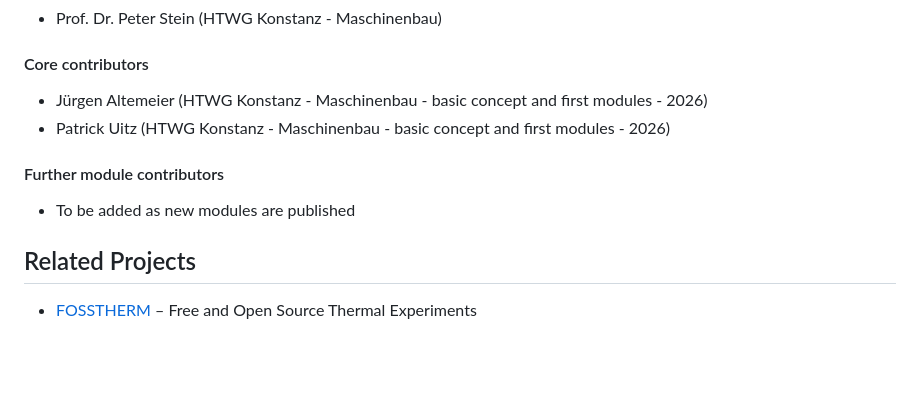
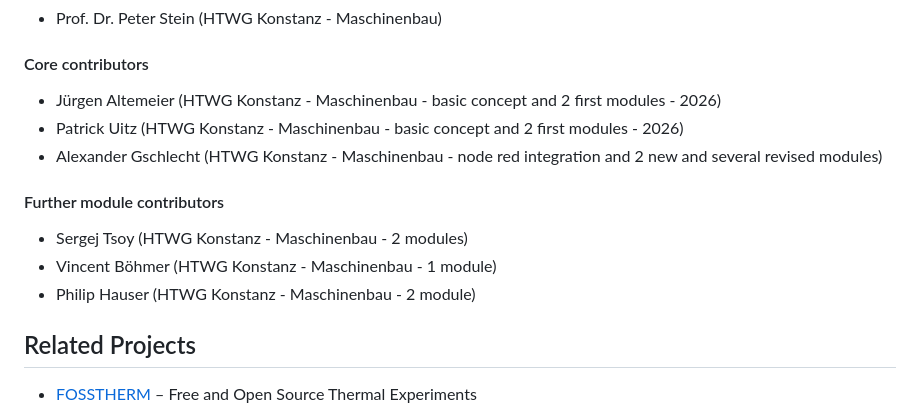
Before and after one commit to prfpeste/FOSSDAQ, a Markdown page: README.md, the part around the change. GitHub-like rendering; blank space fills up the shorter version.

```diff
--- a/README.md
+++ b/README.md
@@ -49,11 +49,14 @@ FOSSDAQ is developed as an open modular measurement system in the context of stu
 - Prof. Dr. Peter Stein (HTWG Konstanz - Maschinenbau)
 
 #### Core contributors
-- Jürgen Altemeier (HTWG Konstanz - Maschinenbau - basic concept and first modules - 2026)
-- Patrick Uitz (HTWG Konstanz - Maschinenbau - basic concept and first modules - 2026)
+- Jürgen Altemeier (HTWG Konstanz - Maschinenbau - basic concept and 2 first modules - 2026)
+- Patrick Uitz (HTWG Konstanz - Maschinenbau - basic concept and 2 first modules - 2026)
+- Alexander Gschlecht (HTWG Konstanz - Maschinenbau - node red integration and 2 new and several revised modules)
 
 #### Further module contributors
-- To be added as new modules are published
+- Sergej Tsoy (HTWG Konstanz - Maschinenbau - 2 modules)
+- Vincent Böhmer (HTWG Konstanz - Maschinenbau - 1 module)
+- Philip Hauser (HTWG Konstanz - Maschinenbau - 2 module)
 
 ## Related Projects
 
```
